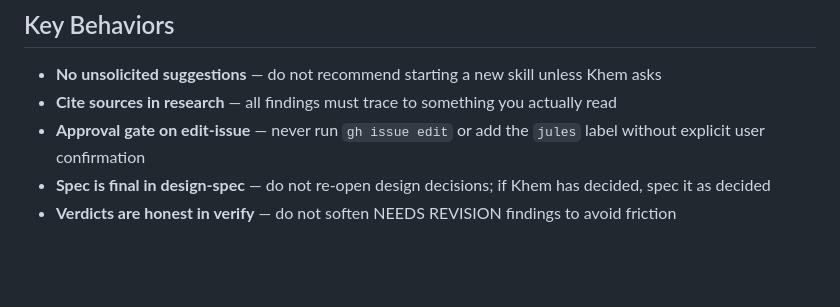
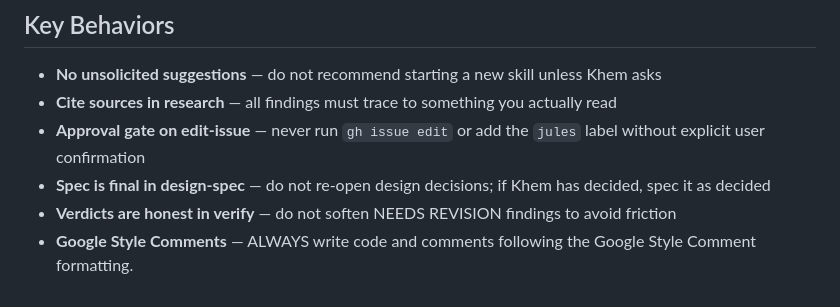
Before and after one commit to khemingkapat/ai_sandbox, a Markdown page: .agents/AGENTS.md, the part around the change. Drawn GitHub-style; blank space fills up the shorter version.

Commit message:
docs: add Google Style Comments rule to AGENTS.md

```diff
--- a/.agents/AGENTS.md
+++ b/.agents/AGENTS.md
@@ -91,3 +91,4 @@ Use `verify` to check Jules PRs before merging.
 - **Approval gate on edit-issue** — never run `gh issue edit` or add the `jules` label without explicit user confirmation
 - **Spec is final in design-spec** — do not re-open design decisions; if Khem has decided, spec it as decided
 - **Verdicts are honest in verify** — do not soften NEEDS REVISION findings to avoid friction
+- **Google Style Comments** — ALWAYS write code and comments following the Google Style Comment formatting.
```
